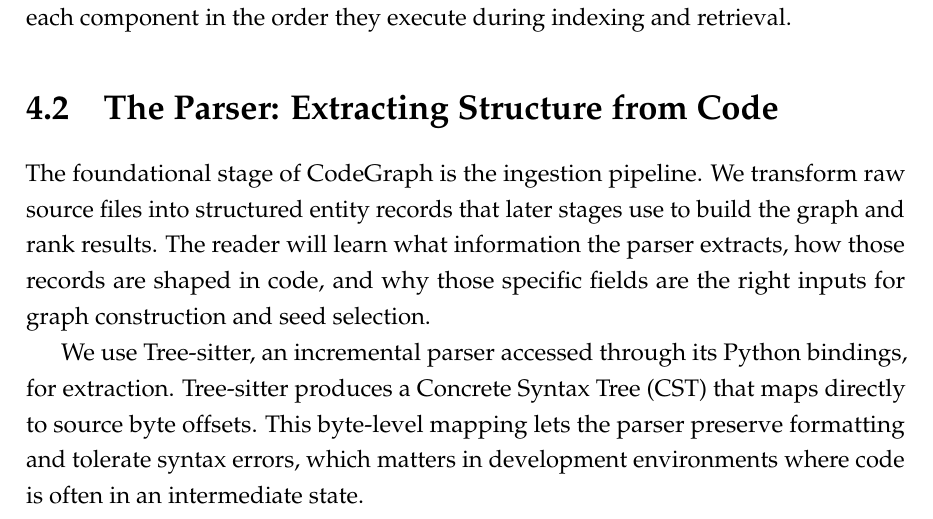
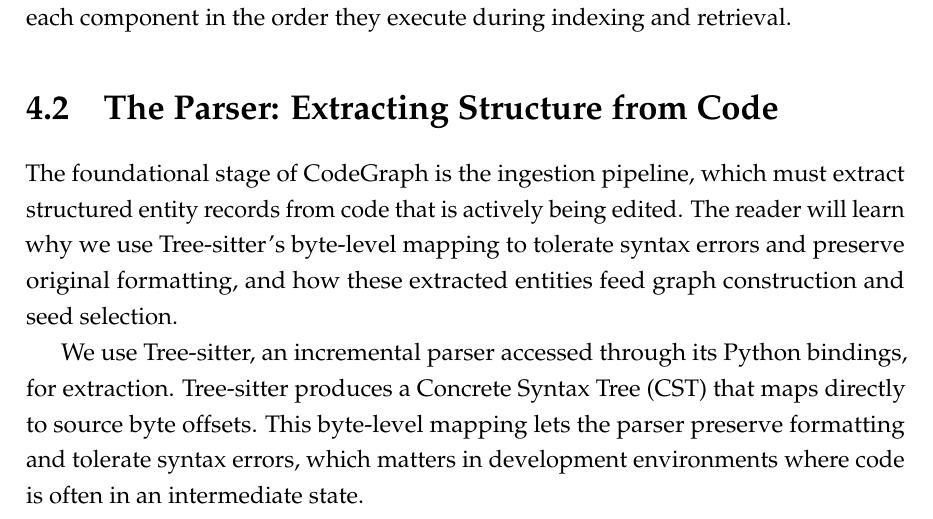
Before and after one commit to alextm0/codegraph, a LaTeX thesis (thesis/main.tex, which reads thesis/chapters/chapter4_implementation.tex): part of page 40 of 72, cut so that both start at the same text. Compiled offline with pdfLaTeX.

Commit message:
thesis: rewrite section 4.2 opening to emphasize error tolerance

```diff
--- a/thesis/chapters/chapter4_implementation.tex
+++ b/thesis/chapters/chapter4_implementation.tex
@@ -46,7 +46,7 @@ We follow a conservative engineering policy throughout: prefer deterministic ext
 \label{sec:the-parser}
 % =============================================================================
 
-The foundational stage of CodeGraph is the ingestion pipeline. We transform raw source files into structured entity records that later stages use to build the graph and rank results. The reader will learn what information the parser extracts, how those records are shaped in code, and why those specific fields are the right inputs for graph construction and seed selection.
+The foundational stage of CodeGraph is the ingestion pipeline, which must extract structured entity records from code that is actively being edited. The reader will learn why we use Tree-sitter's byte-level mapping to tolerate syntax errors and preserve original formatting, and how these extracted entities feed graph construction and seed selection.
 
 We use Tree-sitter, an incremental parser accessed through its Python bindings, for extraction. Tree-sitter produces a Concrete Syntax Tree (CST) that maps directly to source byte offsets. This byte-level mapping lets the parser preserve formatting and tolerate syntax errors, which matters in development environments where code is often in an intermediate state.
 
```
